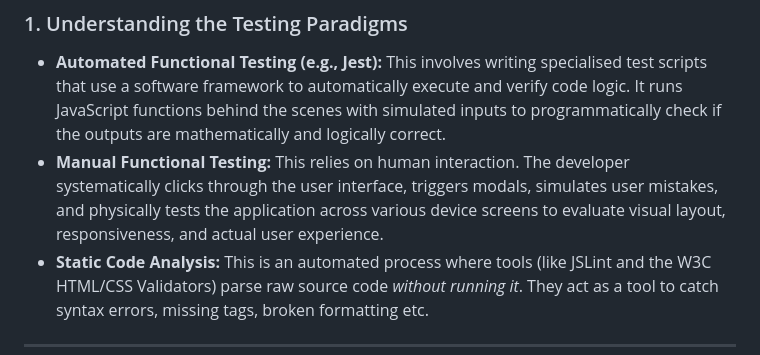
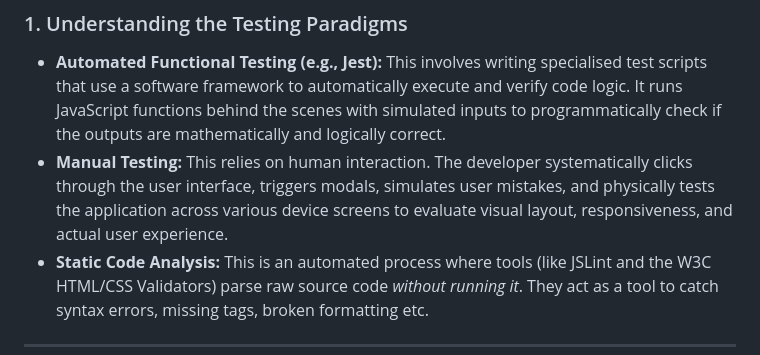
Before and after one commit to MrsG33k/CI-MS2-Whoniverse, a Markdown page: TESTING.md, the part around the change. GitHub-like rendering.

Commit message:
Edit: Changed wording on testing methodology

```diff
--- a/TESTING.md
+++ b/TESTING.md
@@ -30,7 +30,7 @@ To ensure project quality and cross-browser reliability, a testing strategy was
 ### 1. Understanding the Testing Paradigms
 
 *   **Automated Functional Testing (e.g., Jest):** This involves writing specialised test scripts that use a software framework to automatically execute and verify code logic. It runs JavaScript functions behind the scenes with simulated inputs to programmatically check if the outputs are mathematically and logically correct.
-*   **Manual Functional Testing:** This relies on human interaction. The developer systematically clicks through the user interface, triggers modals, simulates user mistakes, and physically tests the application across various device screens to evaluate visual layout, responsiveness, and actual user experience.
+*   **Manual Testing:** This relies on human interaction. The developer systematically clicks through the user interface, triggers modals, simulates user mistakes, and physically tests the application across various device screens to evaluate visual layout, responsiveness, and actual user experience.
 *   **Static Code Analysis:** This is an automated process where tools (like JSLint and the W3C HTML/CSS Validators) parse raw source code *without running it*. They act as a tool to catch syntax errors, missing tags, broken formatting etc.
 
 ---
```
